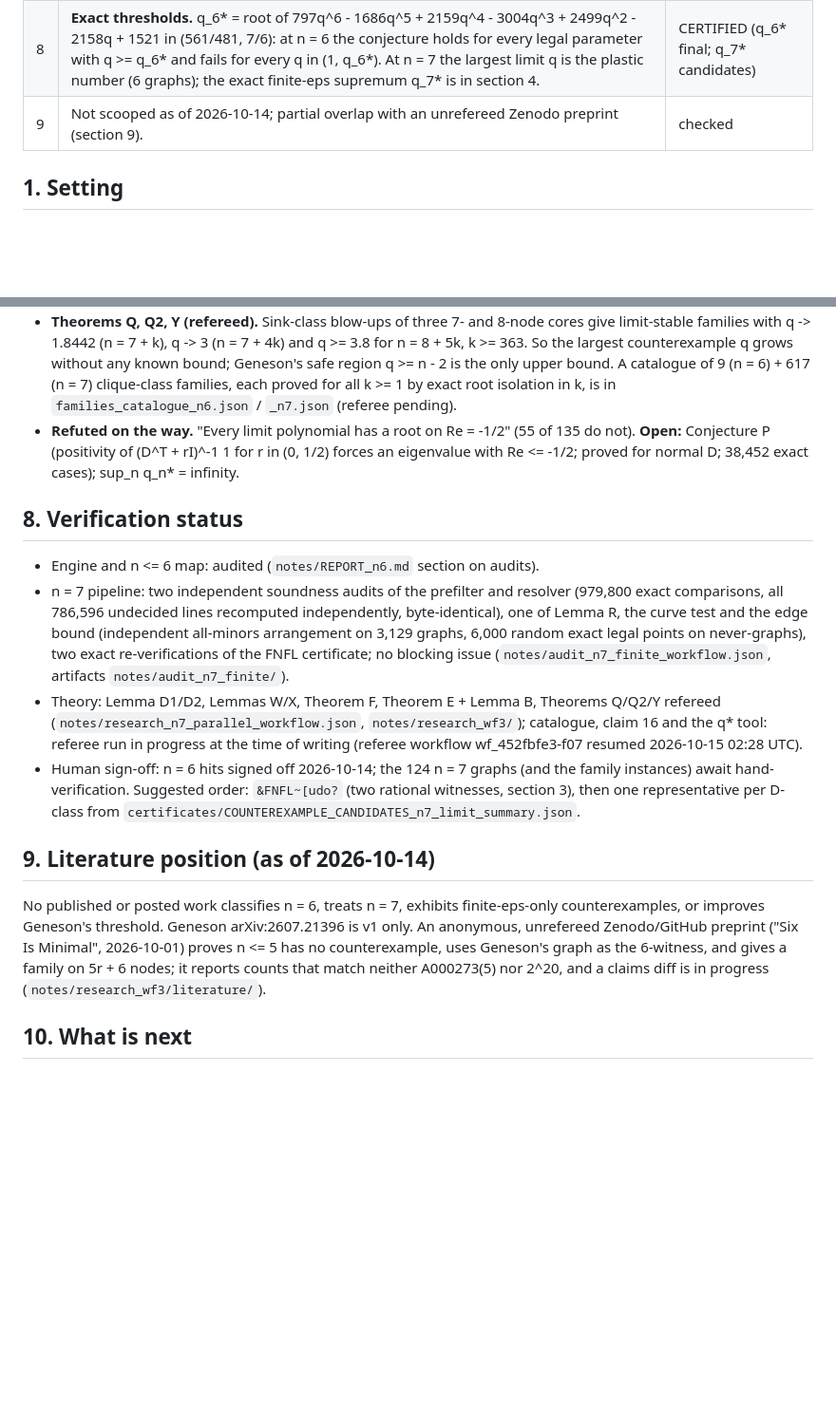
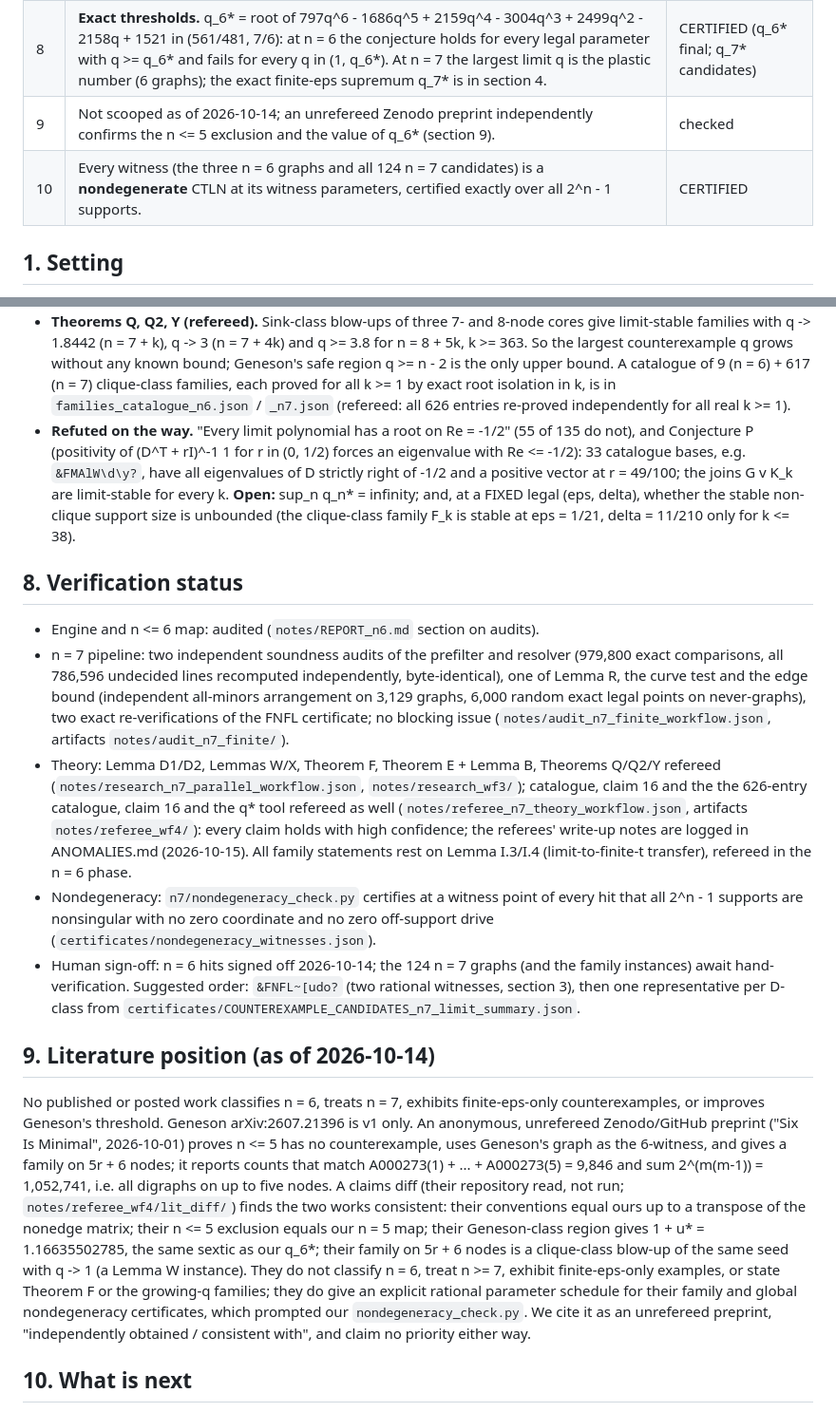
Before and after one commit to hturcotte1/CLTN, a Markdown page: notes/REPORT_n7.md, 2 parts joined by grey strips. Shown at 95% size. Drawn GitHub-style; blank space fills up the shorter version.

Commit message:
REPORT_n7: referee outcomes, Conjecture P refuted, nondegeneracy, preprint comparison, fixed-parameter open question
Co-Authored-By: Claude Fable 5.1 <noreply@anthropic.com>
Claude-Session: https://claude.ai/code/session_01W9KhFwNapBjm91tofywDXi

```diff
--- a/notes/REPORT_n7.md
+++ b/notes/REPORT_n7.md
@@ -22,7 +22,8 @@ rationals, exact root isolation, Hurwitz determinants); decimals appear only as
 | 6 | **Theorem E.** An infinite family E_a (n = 7 + a) of finite-eps-only counterexamples: spectral abscissa exactly -1/2 for every a, stable positive at legal points with eps -> 0, beta -> 2+. `&FNFL~[udo?` is E_0 = the n = 6 hit idx 1387528 with one node doubled. | PROVED, refereed |
 | 7 | **Growing thresholds.** Families Q (n = 7 + k, q -> 1.8442), Q2 (n = 7 + 4k, q -> 3), Y (n = 8 + 5k, q >= 3.8 for k >= 363); exact lower bounds on the largest counterexample q at n = 8: 1709/1001, n = 9: 17691/10010, n = 10: 18418/10001, n = 47: 25000/10001. Conjecture: sup_n q_n* = infinity. | PROVED, refereed |
 | 8 | **Exact thresholds.** q_6* = root of 797q^6 - 1686q^5 + 2159q^4 - 3004q^3 + 2499q^2 - 2158q + 1521 in (561/481, 7/6): at n = 6 the conjecture holds for every legal parameter with q >= q_6* and fails for every q in (1, q_6*). At n = 7 the largest limit q is the plastic number (6 graphs); the exact finite-eps supremum q_7* is in section 4. | CERTIFIED (q_6* final; q_7* candidates) |
-| 9 | Not scooped as of 2026-10-14; partial overlap with an unrefereed Zenodo preprint (section 9). | checked |
+| 9 | Not scooped as of 2026-10-14; an unrefereed Zenodo preprint independently confirms the n <= 5 exclusion and the value of q_6* (section 9). | checked |
+| 10 | Every witness (the three n = 6 graphs and all 124 n = 7 candidates) is a **nondegenerate** CTLN at its witness parameters, certified exactly over all 2^n - 1 supports. | CERTIFIED |
 
 ## 1. Setting
 
@@ -161,10 +162,13 @@ ray segments from the curve, and the two-parameter CAD is needed only for the cu
   So the largest counterexample q grows without any known bound; Geneson's safe region q >= n - 2 is
   the only upper bound. A catalogue of 9 (n = 6) + 617 (n = 7) clique-class families, each proved for
   all k >= 1 by exact root isolation in k, is in `families_catalogue_n6.json` / `_n7.json`
-  (referee pending).
-* **Refuted on the way.** "Every limit polynomial has a root on Re = -1/2" (55 of 135 do not).
-  **Open:** Conjecture P (positivity of (D^T + rI)^-1 1 for r in (0, 1/2) forces an eigenvalue with
-  Re <= -1/2; proved for normal D; 38,452 exact cases); sup_n q_n* = infinity.
+  (refereed: all 626 entries re-proved independently for all real k >= 1).
+* **Refuted on the way.** "Every limit polynomial has a root on Re = -1/2" (55 of 135 do not), and
+  Conjecture P (positivity of (D^T + rI)^-1 1 for r in (0, 1/2) forces an eigenvalue with Re <= -1/2):
+  33 catalogue bases, e.g. `&FMAlW\d\y?`, have all eigenvalues of D strictly right of -1/2 and a positive
+  vector at r = 49/100; the joins G v K_k are limit-stable for every k. **Open:** sup_n q_n* = infinity;
+  and, at a FIXED legal (eps, delta), whether the stable non-clique support size is unbounded (the
+  clique-class family F_k is stable at eps = 1/21, delta = 11/210 only for k <= 38).
 
 ## 8. Verification status
 
@@ -176,7 +180,13 @@ ray segments from the curve, and the two-parameter CAD is needed only for the cu
   issue (`notes/audit_n7_finite_workflow.json`, artifacts `notes/audit_n7_finite/`).
 * Theory: Lemma D1/D2, Lemmas W/X, Theorem F, Theorem E + Lemma B, Theorems Q/Q2/Y refereed
   (`notes/research_n7_parallel_workflow.json`, `notes/research_wf3/`); catalogue, claim 16 and the
-  q* tool: referee run in progress at the time of writing (referee workflow wf_452fbfe3-f07 resumed 2026-10-15 02:28 UTC).
+  the 626-entry catalogue, claim 16 and the q* tool refereed as well (`notes/referee_n7_theory_workflow.json`,
+  artifacts `notes/referee_wf4/`): every claim holds with high confidence; the referees' write-up notes are
+  logged in ANOMALIES.md (2026-10-15). All family statements rest on Lemma I.3/I.4 (limit-to-finite-t
+  transfer), refereed in the n = 6 phase.
+* Nondegeneracy: `n7/nondegeneracy_check.py` certifies at a witness point of every hit that all 2^n - 1
+  supports are nonsingular with no zero coordinate and no zero off-support drive
+  (`certificates/nondegeneracy_witnesses.json`).
 * Human sign-off: n = 6 hits signed off 2026-10-14; the 124 n = 7 graphs (and the family instances)
   await hand-verification. Suggested order: `&FNFL~[udo?` (two rational witnesses, section 3), then
   one representative per D-class from `certificates/COUNTEREXAMPLE_CANDIDATES_n7_limit_summary.json`.
@@ -187,7 +197,15 @@ No published or posted work classifies n = 6, treats n = 7, exhibits finite-eps-
 or improves Geneson's threshold. Geneson arXiv:2607.21396 is v1 only. An anonymous, unrefereed
 Zenodo/GitHub preprint ("Six Is Minimal", 2026-10-01) proves n <= 5 has no counterexample, uses
 Geneson's graph as the 6-witness, and gives a family on 5r + 6 nodes; it reports counts that match
-neither A000273(5) nor 2^20, and a claims diff is in progress (`notes/research_wf3/literature/`).
+A000273(1) + ... + A000273(5) = 9,846 and sum 2^(m(m-1)) = 1,052,741, i.e. all digraphs on up to five
+nodes. A claims diff (their repository read, not run; `notes/referee_wf4/lit_diff/`) finds the two works
+consistent: their conventions equal ours up to a transpose of the nonedge matrix; their n <= 5 exclusion
+equals our n = 5 map; their Geneson-class region gives 1 + u* = 1.16635502785, the same sextic as our
+q_6*; their family on 5r + 6 nodes is a clique-class blow-up of the same seed with q -> 1 (a Lemma W
+instance). They do not classify n = 6, treat n >= 7, exhibit finite-eps-only examples, or state Theorem F
+or the growing-q families; they do give an explicit rational parameter schedule for their family and
+global nondegeneracy certificates, which prompted our `nondegeneracy_check.py`. We cite it as an unrefereed
+preprint, "independently obtained / consistent with", and claim no priority either way.
 
 ## 10. What is next
 
```
